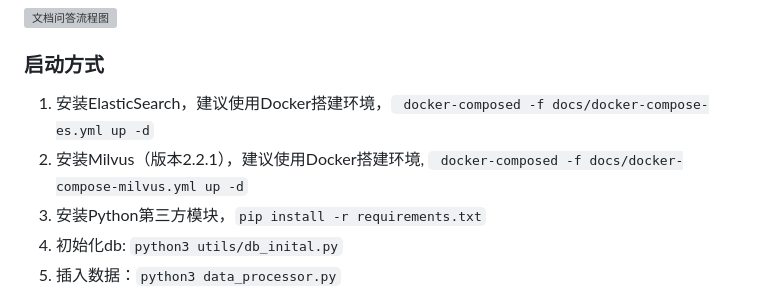
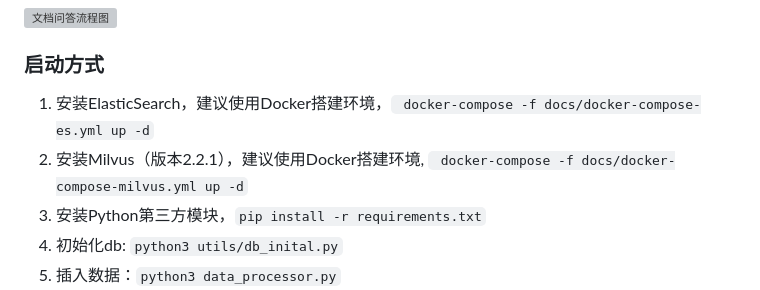
Before and after one commit to YinHan-Zhang/doc_qa, a Markdown page: README.md, the part around the change. Drawn GitHub-style; grey boxes are pictures that could not be loaded.

````diff
--- a/README.md
+++ b/README.md
@@ -12,8 +12,8 @@
 
 ### 启动方式
 
-1. 安装ElasticSearch，建议使用Docker搭建环境，``` docker-composed -f docs/docker-compose-es.yml up -d```
-2. 安装Milvus（版本2.2.1），建议使用Docker搭建环境, ``` docker-composed -f docs/docker-compose-milvus.yml up -d```
+1. 安装ElasticSearch，建议使用Docker搭建环境，``` docker-compose -f docs/docker-compose-es.yml up -d```
+2. 安装Milvus（版本2.2.1），建议使用Docker搭建环境, ``` docker-compose -f docs/docker-compose-milvus.yml up -d```
 3. 安装Python第三方模块，```pip install -r requirements.txt```
 4. 初始化db: `python3 utils/db_inital.py`
 5. 插入数据：`python3 data_processor.py`
````
